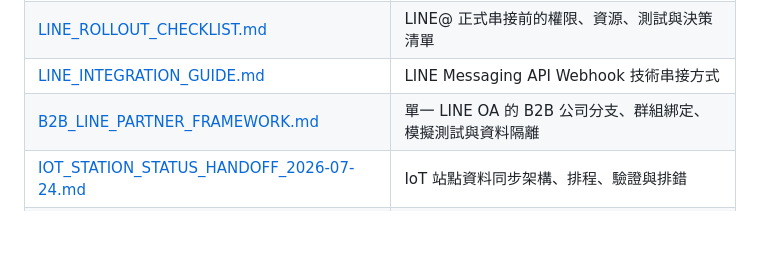
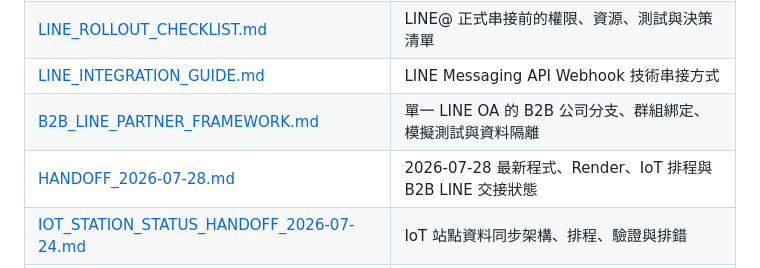
Before and after one commit to jameswu504-hash/ecoco-customer-servic, a Markdown page: docs/README.md, the part around the change. Drawn GitHub-style; blank space fills up the shorter version.

Commit message:
docs: add July 28 project handoff

```diff
--- a/docs/README.md
+++ b/docs/README.md
@@ -28,6 +28,7 @@
 | [LINE_ROLLOUT_CHECKLIST.md](LINE_ROLLOUT_CHECKLIST.md) | LINE@ 正式串接前的權限、資源、測試與決策清單 |
 | [LINE_INTEGRATION_GUIDE.md](LINE_INTEGRATION_GUIDE.md) | LINE Messaging API Webhook 技術串接方式 |
 | [B2B_LINE_PARTNER_FRAMEWORK.md](B2B_LINE_PARTNER_FRAMEWORK.md) | 單一 LINE OA 的 B2B 公司分支、群組綁定、模擬測試與資料隔離 |
+| [HANDOFF_2026-07-28.md](HANDOFF_2026-07-28.md) | 2026-07-28 最新程式、Render、IoT 排程與 B2B LINE 交接狀態 |
 | [IOT_STATION_STATUS_HANDOFF_2026-07-24.md](IOT_STATION_STATUS_HANDOFF_2026-07-24.md) | IoT 站點資料同步架構、排程、驗證與排錯 |
 | [LIVE_IOT_MYSQL_INTEGRATION.md](LIVE_IOT_MYSQL_INTEGRATION.md) | Azure MySQL 到 Neon/PostgreSQL 的實作與欄位說明 |
 
```
Also changed, not shown: docs/HANDOFF_2026-07-28.md (added, +227 -0 lines).
